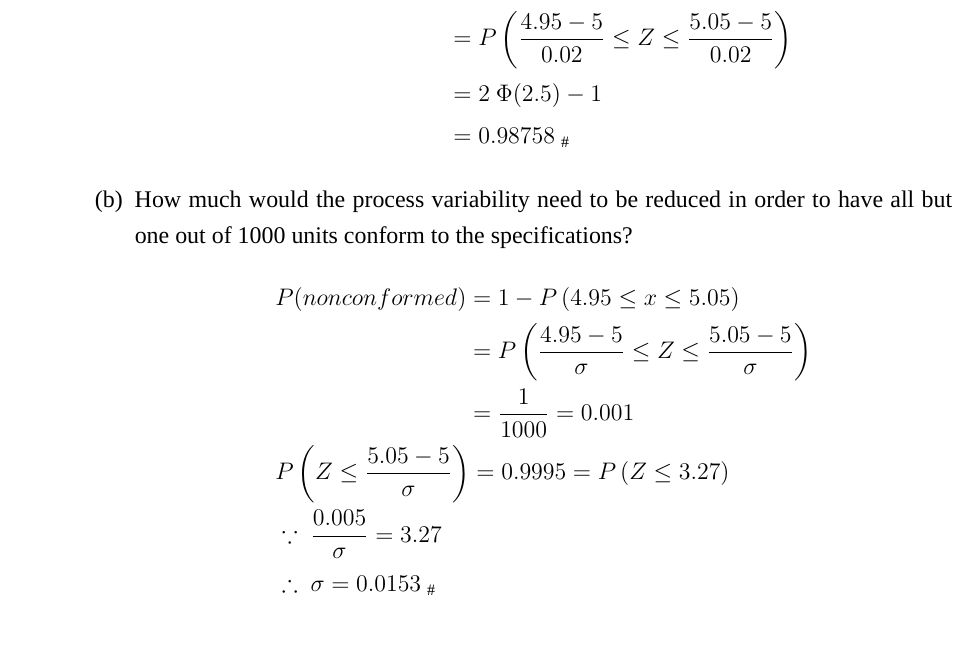
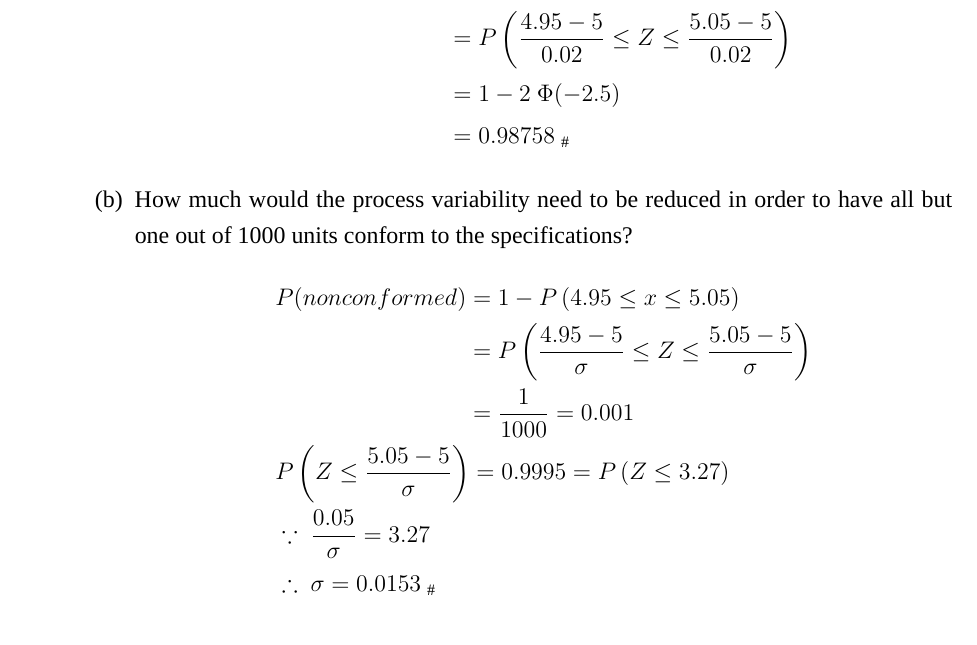
Before and after one commit to pcchiu03/24Spring-Quality_Control, a LaTeX document (tex/QC_HW2/main.tex, which reads tex/QC_HW2/contents/Q3.tex): part of page 3 of 4, cut so that both start at the same text. Compiled offline with XeLaTeX; a missing font is replaced by an installed copy or a similar font.

Commit message:
Update QC_HW2
Signed-off-by: Steven Chiu <155209736+pcchiu03@users.noreply.github.com>

```diff
--- a/tex/QC_HW2/contents/Q3.tex
+++ b/tex/QC_HW2/contents/Q3.tex
@@ -24,8 +24,10 @@ The output voltage of a power supply is normally distributed with mean 5V and st
             \end{aligned}\\
             %---------------------------------------------%
             &P\left(Z \leq \frac{5.05 - 5}{\sigma}\right) = 0.9995 = P\left(Z \leq 3.27\right)\\
-            &\because \ \frac{0.005}{\sigma} = 3.27\\
+            &\because \ \frac{0.05}{\sigma} = 3.27\\
             &\therefore \ \sigma = 0.0153_{ \ \#}\\
         \end{align*}
 
     \end{enumerate}
+
+    \pagebreak
```
Also changed, not shown: tex/QC_HW2/contents/Q3.tex (2 more changed lines).
